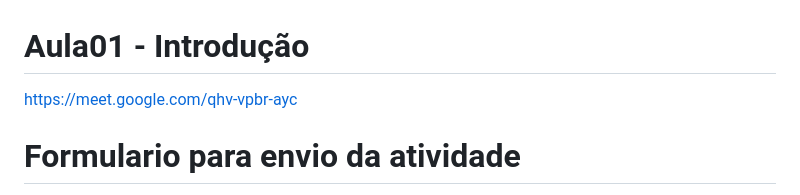
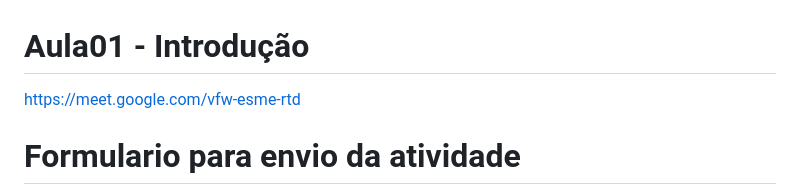
Before and after one commit to robsonbsouzaa/2025, a Markdown page: Power BI/aula01/README.md, the part around the change. Rendered like a GitHub page.

```diff
--- a/Power BI/aula01/README.md
+++ b/Power BI/aula01/README.md
@@ -1,6 +1,6 @@
 # Aula01 - Introdução
 
-https://meet.google.com/qhv-vpbr-ayc
+https://meet.google.com/vfw-esme-rtd
 
 # Formulario para envio da atividade
 
```
